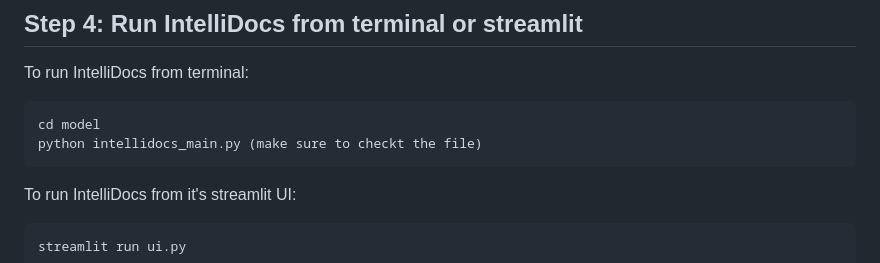
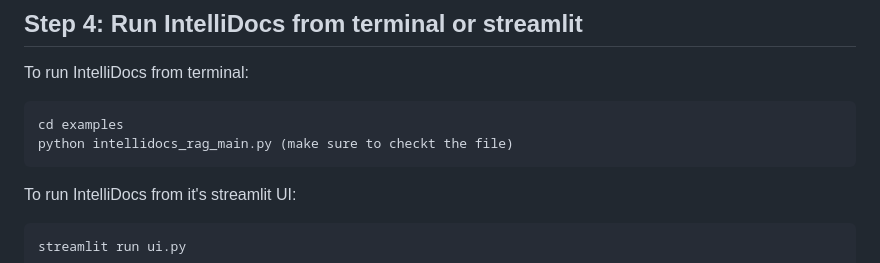
Before and after one commit to anishka07/Intellidocs, a Markdown page: README.md, the part around the change. GitHub-like rendering.

````diff
--- a/README.md
+++ b/README.md
@@ -94,8 +94,8 @@ pip install -r requirements.txt
 To run IntelliDocs from terminal:
 
 ```bash
-cd model
-python intellidocs_main.py (make sure to checkt the file)
+cd examples
+python intellidocs_rag_main.py (make sure to checkt the file)
 ```
 
 To run IntelliDocs from it's streamlit UI:
````
